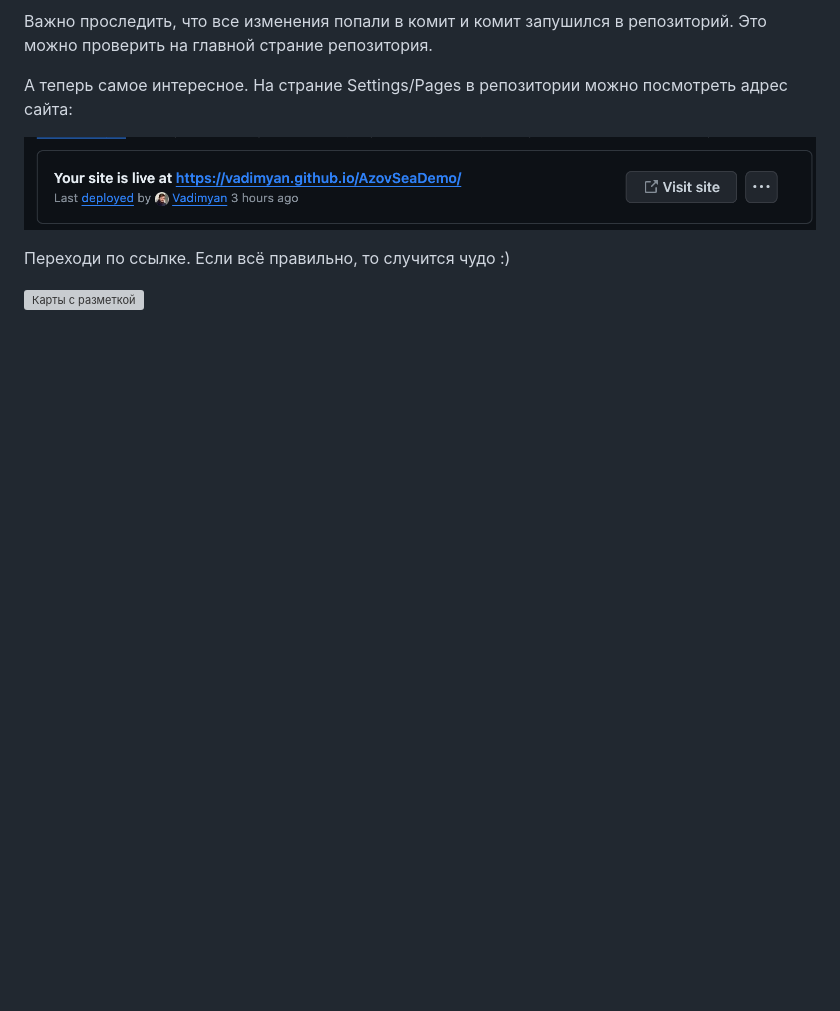
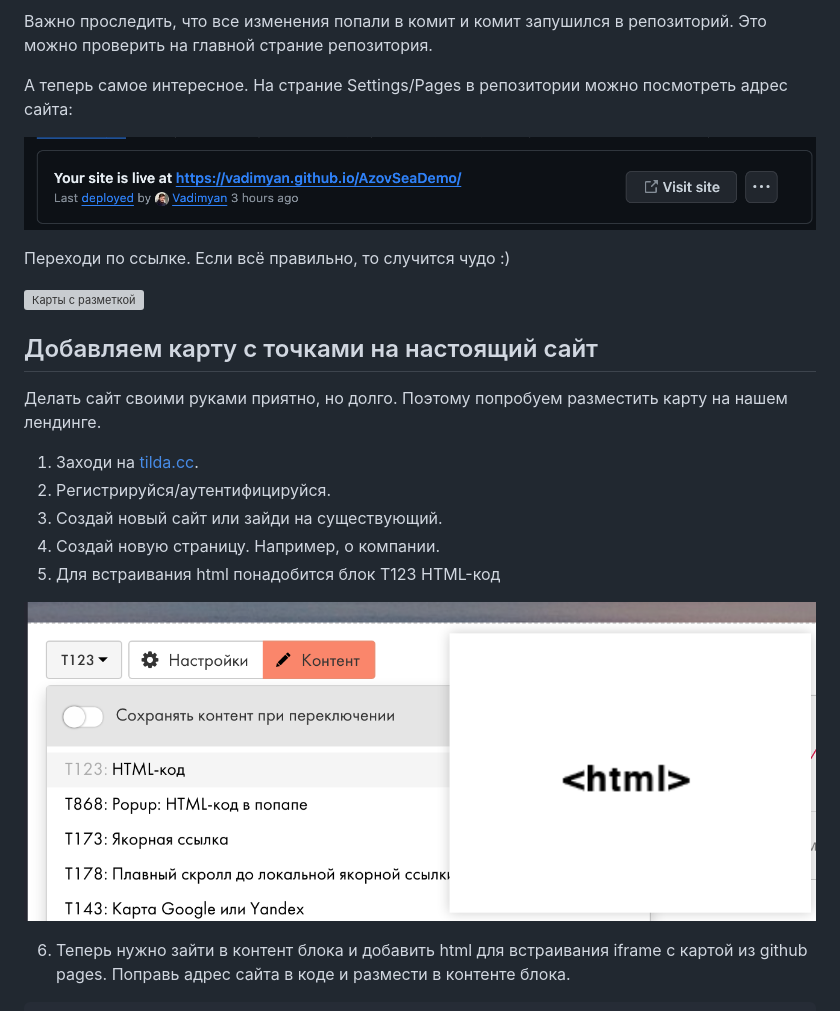
Before and after one commit to Vadimyan/AzovSeaDemo, a Markdown page: README.md, the part around the change printed below. GitHub-like rendering; pictures changed too: img/12_tilda_html-block.png (added); blank space fills up the shorter version; grey boxes are pictures that could not be loaded.

Commit message:
full readme

```diff
--- a/README.md
+++ b/README.md
@@ -258,3 +258,18 @@ function init() {
  Переходи по ссылке. Если всё правильно, то случится чудо :)
 
  ![Карты с разметкой](img/11_github_pages_site.png)
+
+## Добавляем карту с точками на настоящий сайт
+
+Делать сайт своими руками приятно, но долго. Поэтому попробуем разместить карту на нашем лендинге.
+
+1. Заходи на [tilda.cc](https://tilda.cc/).
+2. Регистрируйся/аутентифицируйся.
+3. Создай новый сайт или зайди на существующий.
+4. Создай новую страницу. Например, о компании.
+5. Для встраивания html понадобится блок Т123 HTML-код
+
+![Tilda html block](img/12_tilda_html-block.png)
+
+6. Теперь нужно зайти в контент блока и добавить html для встраивания iframe с картой из github pages. Поправь адрес сайта в коде и размести в контенте блока.
+
```
Also changed, not shown: other parts of README.md (+13 -0 lines), img/13_tilda_publish.png (added), 2 other files.
